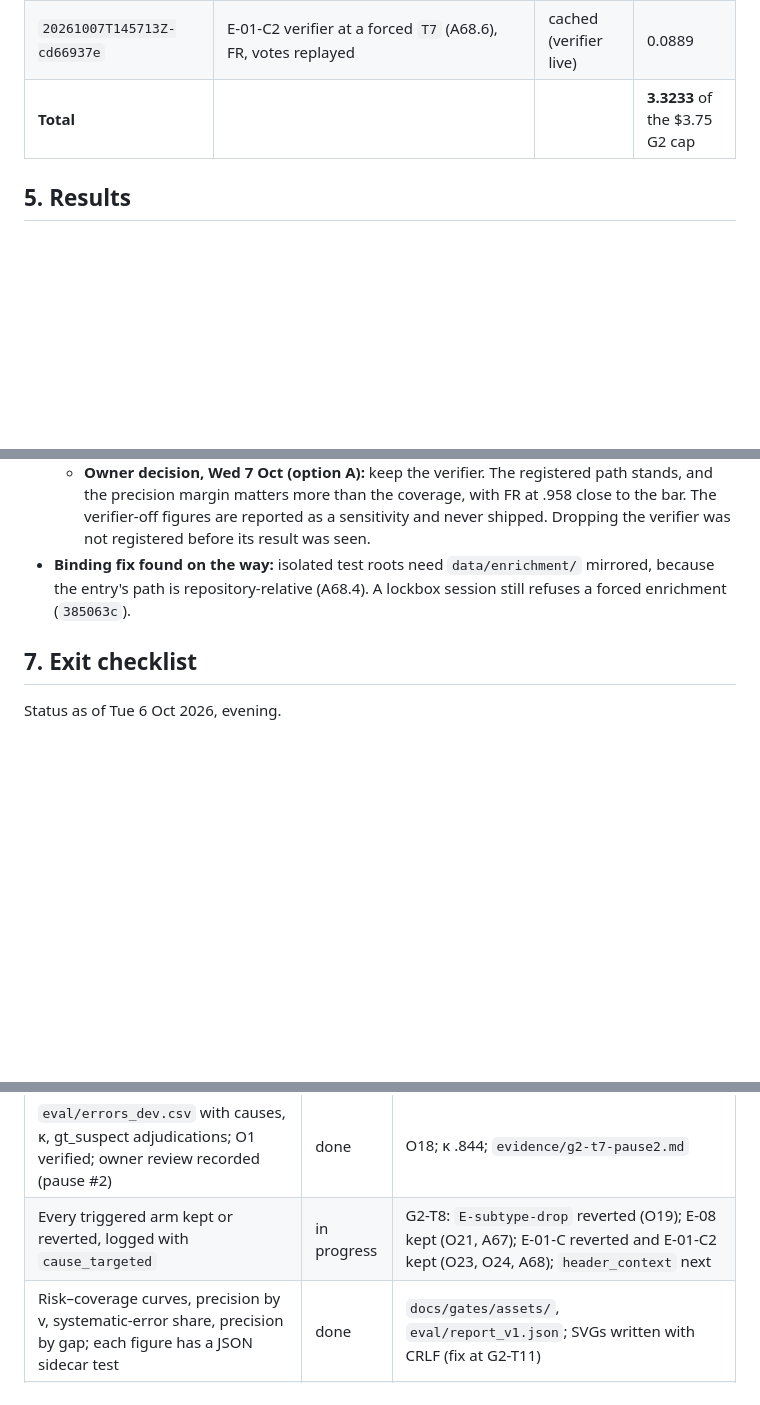
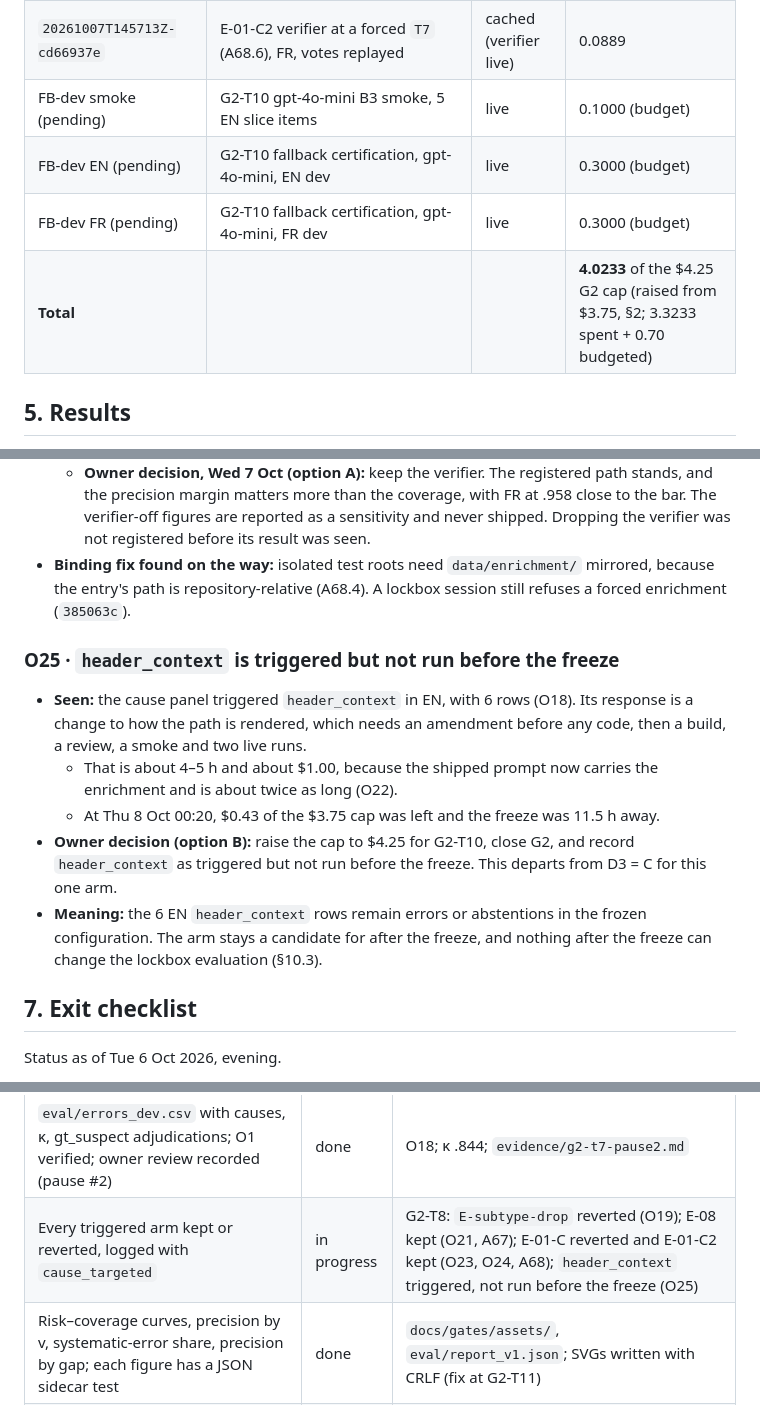
Before and after one commit to soneeee22000/oris-material-matcher, a Markdown page: docs/gates/G2.md, 3 parts joined by grey strips. Drawn GitHub-style; blank space fills up the shorter version.

Commit message:
docs(g2): cap $4.25 for G2-T10; header_context logged as triggered, not run before the freeze (O25)

```diff
--- a/docs/gates/G2.md
+++ b/docs/gates/G2.md
@@ -448,7 +449,10 @@ Spend is `spend_usd` from each run's `manifest.json`.
 | `20261007T140156Z-cec6ab8e`        | E-01-C2 (O23), FR dev, `--no-cache`: kept                    | live | 0.4694 |
 | `20261007T145647Z-87cf6ce5`        | E-01-C2 verifier at a forced `T7` (A68.6), EN, votes replayed | cached (verifier live) | 0.0693 |
 | `20261007T145713Z-cd66937e`        | E-01-C2 verifier at a forced `T7` (A68.6), FR, votes replayed | cached (verifier live) | 0.0889 |
-| **Total**                          |                                                            |      | **3.3233** of the $3.75 G2 cap |
+| FB-dev smoke (pending)             | G2-T10 gpt-4o-mini B3 smoke, 5 EN slice items               | live | 0.1000 (budget) |
+| FB-dev EN (pending)                | G2-T10 fallback certification, gpt-4o-mini, EN dev         | live | 0.3000 (budget) |
+| FB-dev FR (pending)                | G2-T10 fallback certification, gpt-4o-mini, FR dev         | live | 0.3000 (budget) |
+| **Total**                          |                                                            |      | **4.0233** of the $4.25 G2 cap (raised from $3.75, §2; 3.3233 spent + 0.70 budgeted) |
 
 ## 5. Results
 
@@ -689,6 +693,14 @@ G1.md §9 / plan.md numbering is superseded and maps as follows: G2-T1 (B3 dev)
   - **Owner decision, Wed 7 Oct (option A):** keep the verifier. The registered path stands, and the precision margin matters more than the coverage, with FR at .958 close to the bar. The verifier-off figures are reported as a sensitivity and never shipped. Dropping the verifier was not registered before its result was seen.
 - **Binding fix found on the way:** isolated test roots need `data/enrichment/` mirrored, because the entry's path is repository-relative (A68.4). A lockbox session still refuses a forced enrichment (`385063c`).
 
+### O25 · `header_context` is triggered but not run before the freeze
+
+- **Seen:** the cause panel triggered `header_context` in EN, with 6 rows (O18). Its response is a change to how the path is rendered, which needs an amendment before any code, then a build, a review, a smoke and two live runs.
+  - That is about 4–5 h and about $1.00, because the shipped prompt now carries the enrichment and is about twice as long (O22).
+  - At Thu 8 Oct 00:20, $0.43 of the $3.75 cap was left and the freeze was 11.5 h away.
+- **Owner decision (option B):** raise the cap to $4.25 for G2-T10, close G2, and record `header_context` as triggered but not run before the freeze. This departs from D3 = C for this one arm.
+- **Meaning:** the 6 EN `header_context` rows remain errors or abstentions in the frozen configuration. The arm stays a candidate for after the freeze, and nothing after the freeze can change the lockbox evaluation (§10.3).
+
 ## 7. Exit checklist
 
 Status as of Tue 6 Oct 2026, evening.
@@ -712,7 +724,7 @@ Status as of Tue 6 Oct 2026, evening.
 | `B3-dev-sel` rows: exact resolution, metrics equal to the selected row | done | EN 90/101, FR 95/104 |
 | `B3-dev-e08` rows (A65.1: the kept E-08 configuration as the new baseline): exact resolution, verifier adopted, $0 | done | EN 82/83 (`20261006T221028Z-355a5514`), FR 81/82 (`20261006T221107Z-65559573`; an earlier FR row, `20261006T221037Z-ed4e2a68`, recorded `code_dirty: true` because the EN row was not yet committed) |
 | `eval/errors_dev.csv` with causes, κ, gt_suspect adjudications; O1 verified; owner review recorded (pause #2) | done | O18; κ .844; `evidence/g2-t7-pause2.md` |
-| Every triggered arm kept or reverted, logged with `cause_targeted` | in progress | G2-T8: `E-subtype-drop` reverted (O19); E-08 kept (O21, A67); E-01-C reverted and E-01-C2 kept (O23, O24, A68); `header_context` next |
+| Every triggered arm kept or reverted, logged with `cause_targeted` | in progress | G2-T8: `E-subtype-drop` reverted (O19); E-08 kept (O21, A67); E-01-C reverted and E-01-C2 kept (O23, O24, A68); `header_context` triggered, not run before the freeze (O25) |
 | Risk–coverage curves, precision by v, systematic-error share, precision by gap; each figure has a JSON sidecar test | done | `docs/gates/assets/`, `eval/report_v1.json`; SVGs written with CRLF (fix at G2-T11) |
 | Budget reservation counts the measured prefix (A63.2) | done | G2-A63 merge; O13 |
 | `eval/experiments.md` re-rendered and matching `experiments.jsonl` | pending | G2-T11 |
```
Also changed, not shown: other parts of docs/gates/G2.md (+1 -0 lines).
